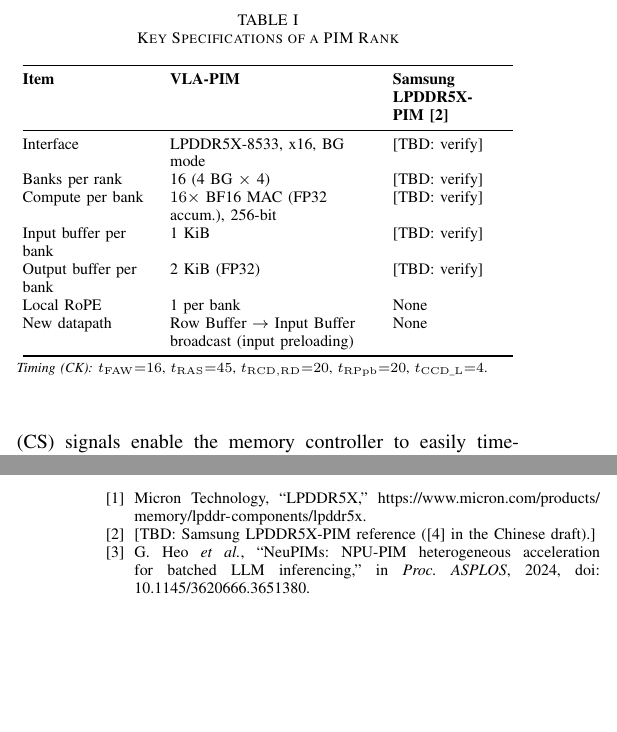
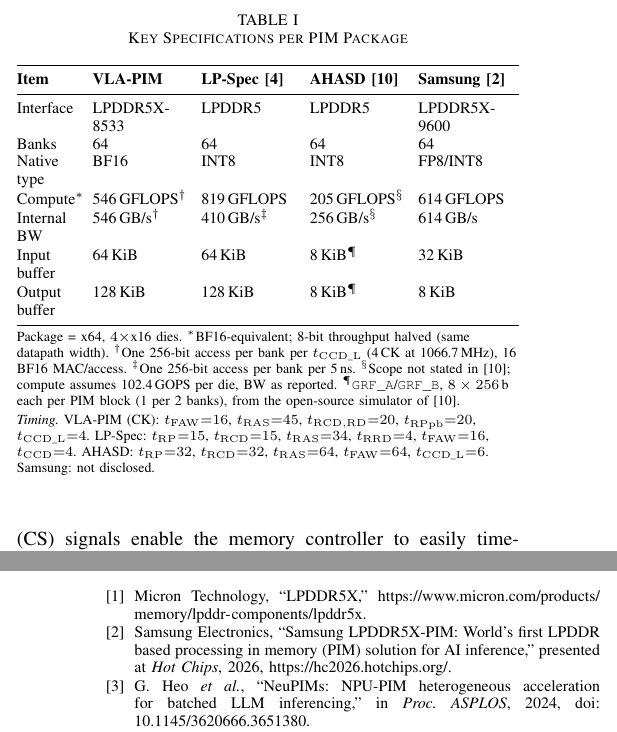
Before and after one commit to LXQLXQLXQLXQLXQ/VLA-PIM-paper, a LaTeX paper (conference_101719.tex, which reads sections/99-references.tex, tables/pim-spec.tex): two parts of the columns of pages 3 and 8 of 8, joined at a grey line, cut so that both start at the same text, the shorter picture padded with empty space. Compiled offline with pdfLaTeX; a missing font is replaced by an installed copy or a similar font; a LaTeX package or settings file that is missing is left out.

Commit message:
Complete package-level PIM comparison table and references

```diff
--- a/sections/99-references.tex
+++ b/sections/99-references.tex
@@ -1,7 +1,7 @@
 % References cited in Sections II--V.
 \begin{thebibliography}{00}
 \bibitem{micron_lpddr} Micron Technology, ``LPDDR5X,'' \url{https://www.micron.com/products/memory/lpddr-components/lpddr5x}.
-\bibitem{samsung_lpddr5x_pim} \todo{Samsung LPDDR5X-PIM reference ([4] in the Chinese draft).}
+\bibitem{samsung_lpddr5x_pim} Samsung Electronics, ``Samsung LPDDR5X-PIM: World's first LPDDR based processing in memory (PIM) solution for AI inference,'' presented at \emph{Hot Chips}, 2026, \url{https://hc2026.hotchips.org/}.
 \bibitem{neupims} G.~Heo \emph{et al.}, ``NeuPIMs: NPU-PIM heterogeneous acceleration for batched LLM inferencing,'' in \emph{Proc. ASPLOS}, 2024, doi: 10.1145/3620666.3651380.
 \bibitem{lp_spec} S.~He, Z.~Zhu, Y.~He, and T.~Jia, ``LP-Spec: Leveraging LPDDR PIM for efficient LLM mobile speculative inference with architecture-dataflow co-optimization,'' arXiv:2508.07227, 2025.
 \bibitem{pi05} Physical Intelligence, K.~Black \emph{et al.}, ``$\pi_{0.5}$: A vision-language-action model with open-world generalization,'' arXiv:2504.16054, 2025.
--- a/tables/pim-spec.tex
+++ b/tables/pim-spec.tex
@@ -1,27 +1,35 @@
-% PIM specifications with selected LPDDR5X timing parameters in the table note.
+% User-supplied package-level comparison, 2026-11-17.
+% Throughput normalization and AHASD scope assumptions are stated below.
 \begin{table}[!t]
-\caption{Key Specifications of a PIM Rank}
+\caption{Key Specifications per PIM Package}
 \label{tab:pim-spec}
 \centering
 \footnotesize
-\setlength{\tabcolsep}{3pt}
-\begin{tabular}{@{}>{\raggedright\arraybackslash}p{0.27\columnwidth}>{\raggedright\arraybackslash}p{0.42\columnwidth}>{\raggedright\arraybackslash}p{0.24\columnwidth}@{}}
+\setlength{\tabcolsep}{2pt}
+\begin{tabularx}{\columnwidth}{@{}>{\raggedright\arraybackslash}p{0.135\columnwidth}*{4}{>{\raggedright\arraybackslash}X}@{}}
 \toprule
-\textbf{Item} & \textbf{\sys{}} & \textbf{Samsung LPDDR5X-PIM~\cite{samsung_lpddr5x_pim}} \\
+\textbf{Item} & \textbf{\sys{}} & \textbf{LP-Spec~\cite{lp_spec}} & \textbf{AHASD~\cite{ahasd}} & \textbf{Samsung~\cite{samsung_lpddr5x_pim}} \\
 \midrule
-Interface & LPDDR5X-8533, x16, BG mode & \todo{verify} \\
-Banks per rank & 16 (4 BG $\times$ 4) & \todo{verify} \\
-Compute per bank & $16\times$ BF16 MAC (FP32 accum.), 256-bit & \todo{verify} \\
-Input buffer per bank & 1~KiB & \todo{verify} \\
-Output buffer per bank & 2~KiB (FP32) & \todo{verify} \\
-Local RoPE & 1 per bank & None \\
-New datapath & Row Buffer $\rightarrow$ Input Buffer broadcast (input preloading) & None \\
+Interface & LPDDR5X-8533 & LPDDR5 & LPDDR5 & LPDDR5X-9600 \\
+Banks & 64 & 64 & 64 & 64 \\
+Native type & BF16 & INT8 & INT8 & FP8/INT8 \\
+Compute$^{*}$ & 546\,GFLOPS$^{\dagger}$ & 819\,GFLOPS & 205\,GFLOPS$^{\S}$ & 614\,GFLOPS \\
+Internal BW & 546\,GB/s$^{\dagger}$ & 410\,GB/s$^{\ddagger}$ & 256\,GB/s$^{\S}$ & 614\,GB/s \\
+Input buffer & 64\,KiB & 64\,KiB & 8\,KiB$^{\P}$ & 32\,KiB \\
+Output buffer & 128\,KiB & 128\,KiB & 8\,KiB$^{\P}$ & 8\,KiB \\
 \bottomrule
-\end{tabular}
-\par\smallskip
+\end{tabularx}
+\par\vspace{2pt}
 \parbox{\columnwidth}{\scriptsize\raggedright
-\textit{Timing (CK):}
-$t_{\mathrm{FAW}}{=}16$, $t_{\mathrm{RAS}}{=}45$,
-$t_{\mathrm{RCD,RD}}{=}20$, $t_{\mathrm{RPpb}}{=}20$,
-$t_{\mathrm{CCD\_L}}{=}4$.}
+Package = x64, $4\times$x16 dies.
+$^{*}$BF16-equivalent; 8-bit throughput halved (same datapath width).
+$^{\dagger}$One 256-bit access per bank per $t_{\mathrm{CCD\_L}}$ (4\,CK at 1066.7\,MHz), 16 BF16 MAC/access.
+$^{\ddagger}$One 256-bit access per bank per 5\,ns.
+$^{\S}$Scope not stated in~\cite{ahasd}; compute assumes 102.4\,GOPS per die, BW as reported.
+$^{\P}$\texttt{GRF\_A}/\texttt{GRF\_B}, $8\times256$\,b each per PIM block (1 per 2 banks), from the open-source simulator of~\cite{ahasd}.\\[2pt]
+\textit{Timing.} \sys{} (CK):
+$t_{\mathrm{FAW}}{=}16$, $t_{\mathrm{RAS}}{=}45$, $t_{\mathrm{RCD,RD}}{=}20$, $t_{\mathrm{RPpb}}{=}20$, $t_{\mathrm{CCD\_L}}{=}4$.
+LP-Spec: $t_{\mathrm{RP}}{=}15$, $t_{\mathrm{RCD}}{=}15$, $t_{\mathrm{RAS}}{=}34$, $t_{\mathrm{RRD}}{=}4$, $t_{\mathrm{FAW}}{=}16$, $t_{\mathrm{CCD}}{=}4$.
+AHASD: $t_{\mathrm{RP}}{=}32$, $t_{\mathrm{RCD}}{=}32$, $t_{\mathrm{RAS}}{=}64$, $t_{\mathrm{FAW}}{=}64$, $t_{\mathrm{CCD\_L}}{=}6$.
+Samsung: not disclosed.}
 \end{table}
```
Also changed, not shown: notes/editorial-checklist.txt (+2 -1 lines), notes/tableI-completion-2026-11-17.txt (added, +29 -0 lines), sections/03-architecture.tex (+1 -1 lines), README.txt, conference_101719.pdf, sections/99-references.tex (1 more changed lines), 1 other file.
